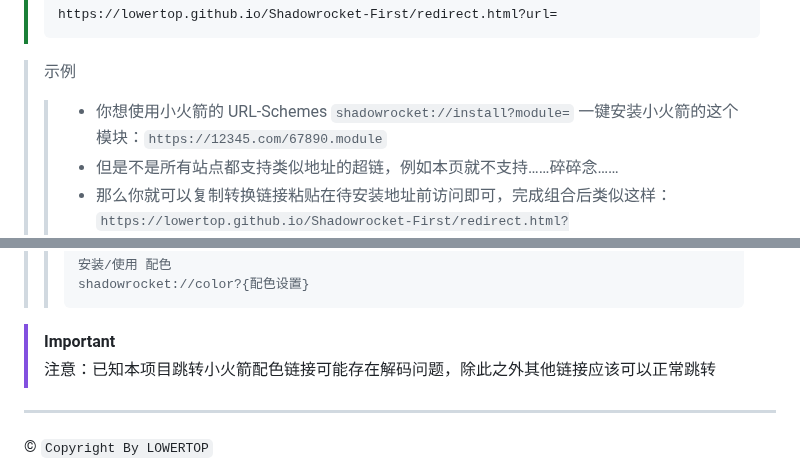
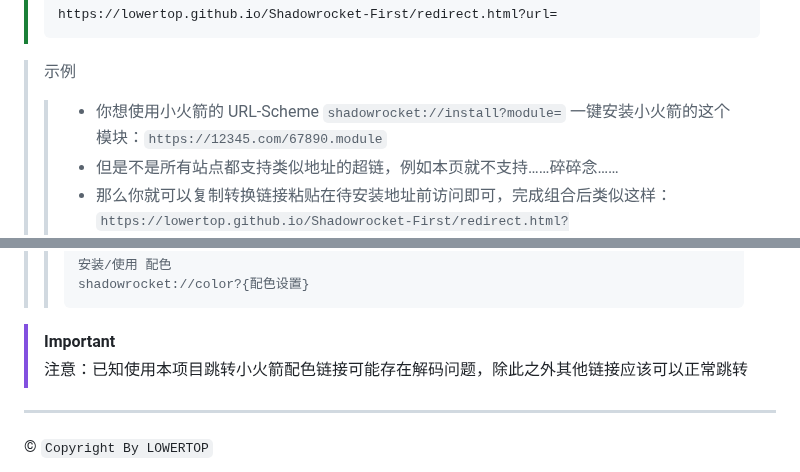
Before and after one commit to LOWERTOP/Shadowrocket-First, a Markdown page: README.md, 2 parts joined by grey strips. GitHub-like rendering.

````diff
--- a/README.md
+++ b/README.md
@@ -732,7 +732,7 @@ _To Be Continued..._
 > ```
 
 > 示例
->> * 你想使用小火箭的 URL-Schemes ` shadowrocket://install?module= ` 一键安装小火箭的这个模块：` https://12345.com/67890.module `
+>> * 你想使用小火箭的 URL-Scheme ` shadowrocket://install?module= ` 一键安装小火箭的这个模块：` https://12345.com/67890.module `
 >> * 但是不是所有站点都支持类似地址的超链，例如本页就不支持……碎碎念……
 >> * 那么你就可以复制转换链接粘贴在待安装地址前访问即可，完成组合后类似这样： ` https://lowertop.github.io/Shadowrocket-First/redirect.html?url=shadowrocket://install?module=https://12345.com/67890.module `
 >> * 完成跳转成功安装
@@ -791,7 +791,7 @@ _To Be Continued..._
 >> ```
 
 > [!IMPORTANT]
-> 注意：已知本项目跳转小火箭配色链接可能存在解码问题，除此之外其他链接应该可以正常跳转
+> 注意：已知使用本项目跳转小火箭配色链接可能存在解码问题，除此之外其他链接应该可以正常跳转
 
 ------
 
````
